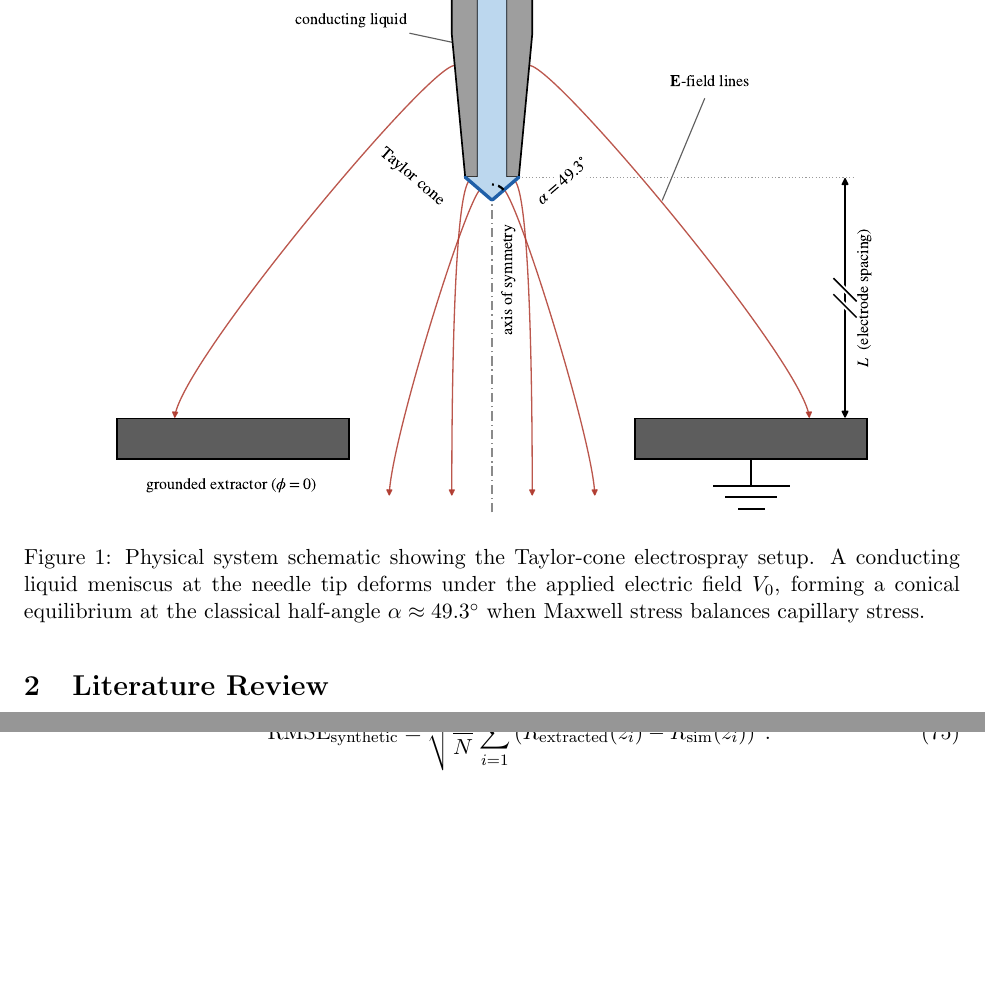
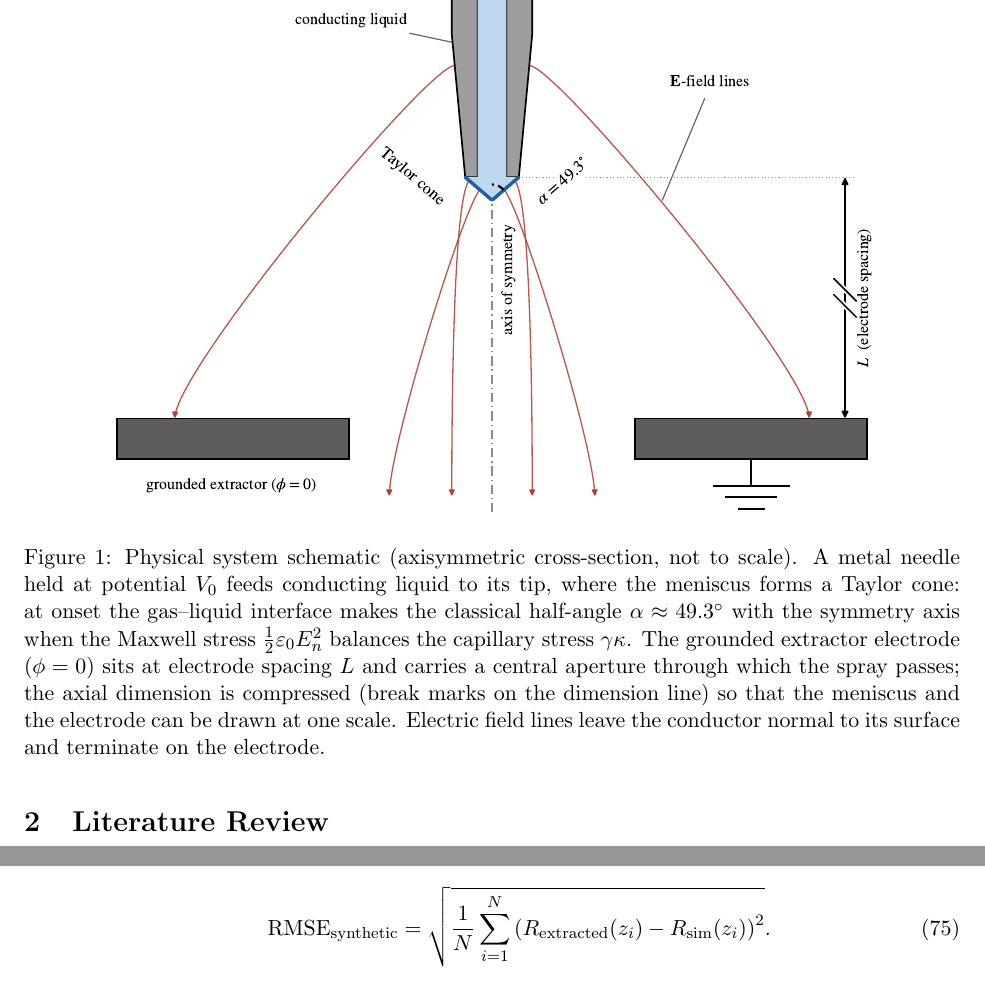
Before and after one commit to eyang8216/isef, a LaTeX paper (paper/paper_submission/main.tex, which reads paper/paper_submission/sections/01_introduction.tex): two parts of pages 5 and 27 of 32, joined at a grey line, cut so that both start at the same text, the shorter picture padded with empty space. Compiled offline with pdfLaTeX.

Commit message:
fix(paper): restore expanded system-schematic caption
The previous commit captured the pre-edit caption for Figure 1; the
expanded caption (axisymmetric cross-section, electrode geometry, field
lines) was lost when an in-flight LaTeX build rewrote the working tree
mid-sync. Restoring it and the rebuilt 32-page PDF.

```diff
--- a/paper/paper_submission/sections/01_introduction.tex
+++ b/paper/paper_submission/sections/01_introduction.tex
@@ -18,6 +18,6 @@ The project has three validation layers. First, the theoretical layer checks the
 \begin{figure}[H]
 \centering
 \includegraphics[width=0.85\textwidth]{figures/system_schematic.pdf}
-\caption{Physical system schematic showing the Taylor-cone electrospray setup. A conducting liquid meniscus at the needle tip deforms under the applied electric field $V_0$, forming a conical equilibrium at the classical half-angle $\alpha \approx \SI{49.3}{\degree}$ when Maxwell stress balances capillary stress.}
+\caption{Physical system schematic (axisymmetric cross-section, not to scale). A metal needle held at potential $V_0$ feeds conducting liquid to its tip, where the meniscus forms a Taylor cone: at onset the gas--liquid interface makes the classical half-angle $\alpha \approx \SI{49.3}{\degree}$ with the symmetry axis when the Maxwell stress $\tfrac{1}{2}\varepsilon_0 E_n^2$ balances the capillary stress $\gamma\kappa$. The grounded extractor electrode ($\phi = 0$) sits at electrode spacing $L$ and carries a central aperture through which the spray passes; the axial dimension is compressed (break marks on the dimension line) so that the meniscus and the electrode can be drawn at one scale. Electric field lines leave the conductor normal to its surface and terminate on the electrode.}
 \label{fig:system-schematic}
 \end{figure}
```
Also changed, not shown: paper/paper_submission/main.pdf, 4 other files.
